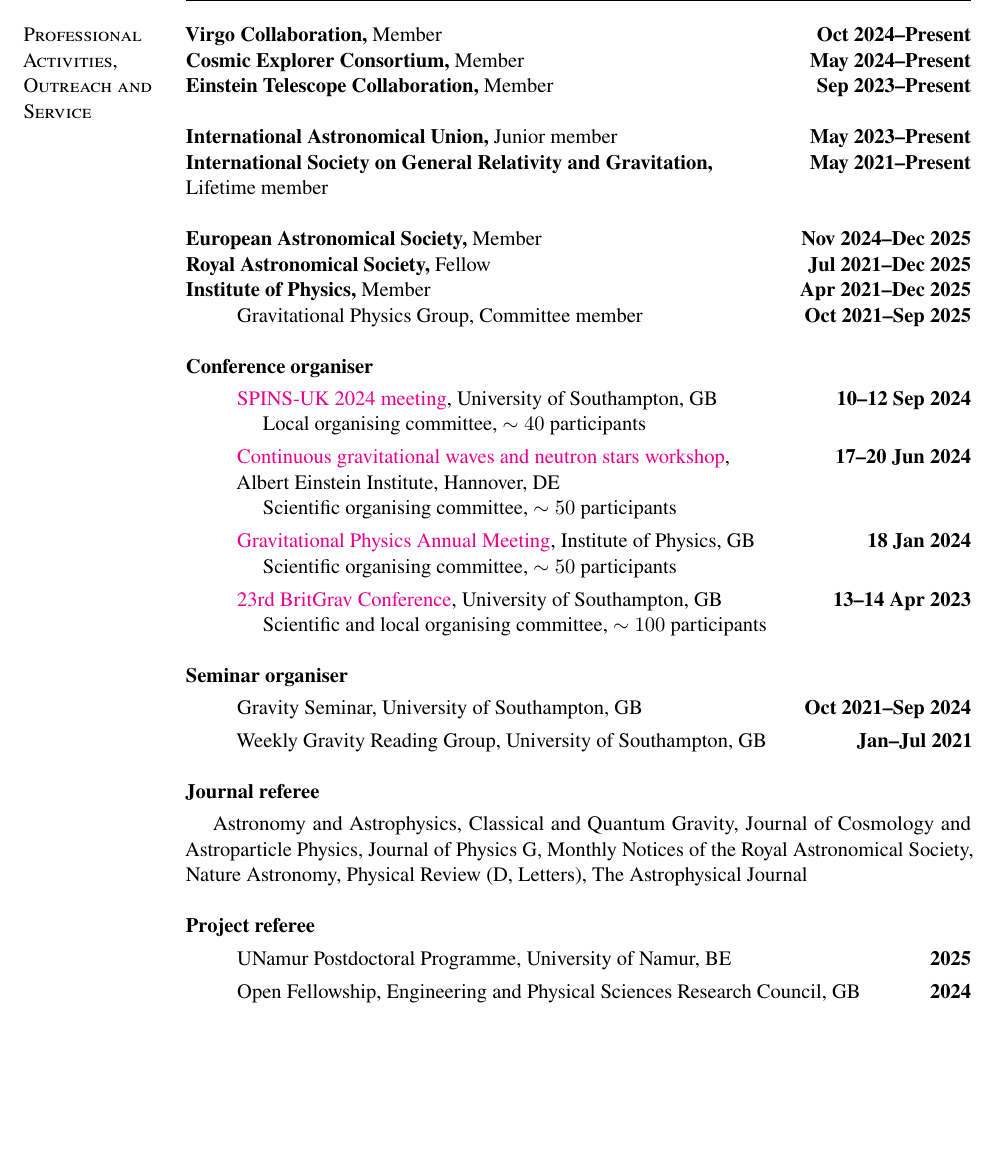
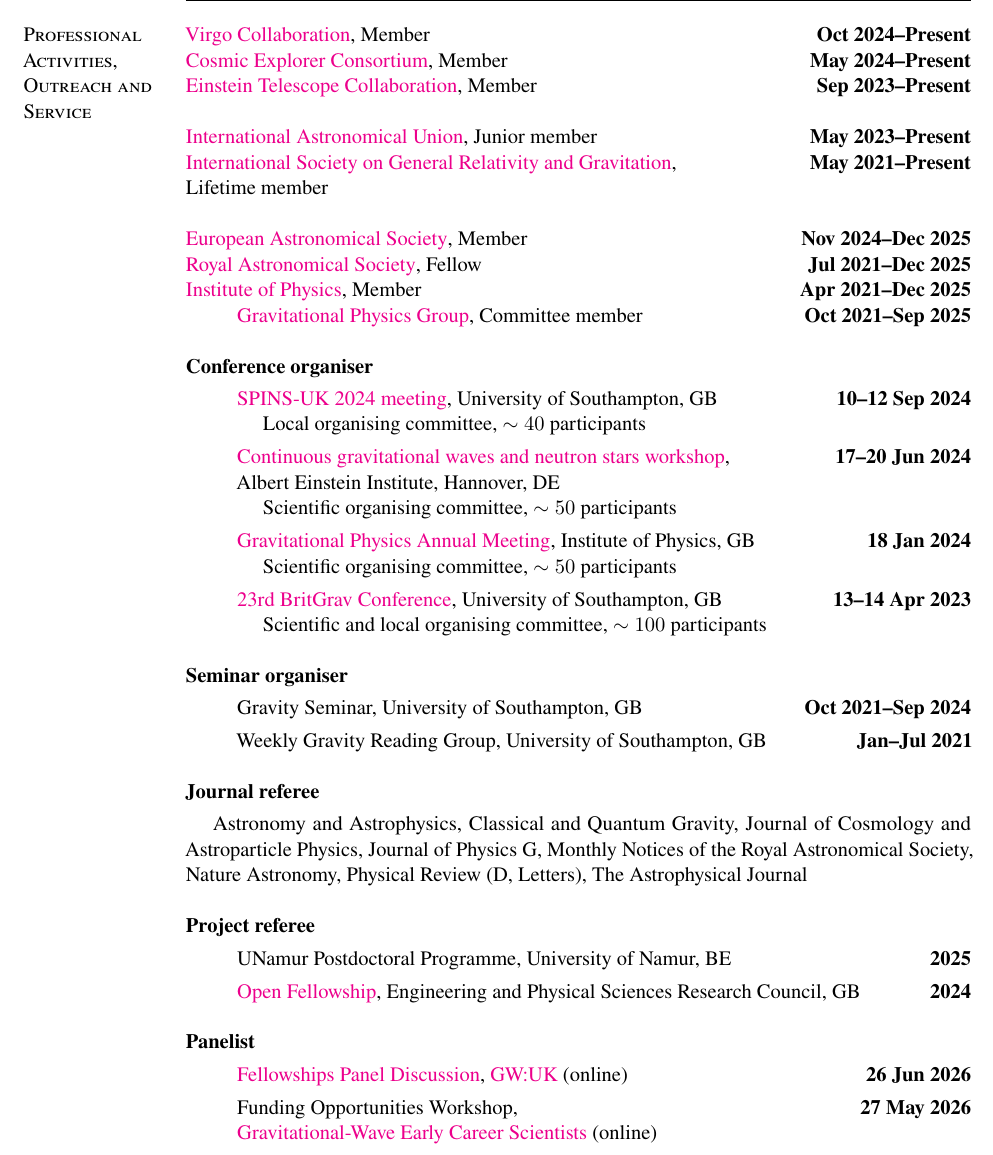
Before and after one commit to fgittins/cv, a LaTeX CV (FabianGittins.tex): part of page 6 of 8, cut so that both start at the same text, the shorter picture padded with empty space. Compiled offline with pdfLaTeX.

Commit message:
Add panels and include links

```diff
--- a/FabianGittins.tex
+++ b/FabianGittins.tex
@@ -192,29 +192,35 @@
 
 \section{Professional Activities, Outreach and Service}
 
-\textbf{Virgo Collaboration,} Member \hfill \textbf{Oct 2024--Present} \\
+\href{https://www.virgo-gw.eu/}{Virgo Collaboration}, Member
+\hfill \textbf{Oct 2024--Present} \\
 %
-\textbf{Cosmic Explorer Consortium,} Member \hfill \textbf{May 2024--Present} \\
+\href{https://cosmicexplorer.org/}{Cosmic Explorer Consortium}, Member
+\hfill \textbf{May 2024--Present} \\
 %
-\textbf{Einstein Telescope Collaboration,} Member
+\href{https://einsteintelescope.eu/}{Einstein Telescope Collaboration}, Member
 \hfill \textbf{Sep 2023--Present}
 
-\textbf{International Astronomical Union,} Junior member
+\href{https://www.iau.org/}{International Astronomical Union}, Junior member
 \hfill \textbf{May 2023--Present} \\
 %
-\textbf{International Society on General Relativity and Gravitation,}
+\href{http://www.isgrg.org/}
+{International Society on General Relativity and Gravitation},
 \hfill \textbf{May 2021--Present} \\
 Lifetime member
 
-\textbf{European Astronomical Society,} Member
+\href{https://eas.unige.ch/}{European Astronomical Society}, Member
 \hfill \textbf{Nov 2024--Dec 2025} \\
 %
-\textbf{Royal Astronomical Society,} Fellow
+\href{https://www.ras.ac.uk/}{Royal Astronomical Society}, Fellow
 \hfill \textbf{Jul 2021--Dec 2025} \\
 %
-\textbf{Institute of Physics,} Member \hfill \textbf{Apr 2021--Dec 2025}
+\href{https://www.iop.org/}{Institute of Physics}, Member
+\hfill \textbf{Apr 2021--Dec 2025}
 \begin{itemize}
-    \item[] Gravitational Physics Group, Committee member
+    \item[]
+    \href{https://www.iop.org/physics-community/special-interest-groups/gravitational-physics-group}
+    {Gravitational Physics Group}, Committee member
     \hfill \textbf{Oct 2021--Sep 2025}
 \end{itemize}
 
@@ -275,6 +281,20 @@
     \item[] UNamur Postdoctoral Programme, University of Namur, BE
     \hfill \textbf{2025}
     %
-    \item[] Open Fellowship,
+    \item[]
+    \href{https://www.ukri.org/opportunity/epsrc-responsive-mode-open-fellowship/}
+    {Open Fellowship},
     Engineering and Physical Sciences Research Council, GB \hfill \textbf{2024}
 \end{itemize}
+
+\textbf{Panelist}
+\vspace*{0.05in}
+\begin{itemize}
+    \item[] \href{https://www.gwuk.org/seminars#h.j7b7b310f4av}
+    {Fellowships Panel Discussion},
+    \href{https://www.gwuk.org/}{GW:UK} (online) \hfill \textbf{26 Jun 2026}
+    %
+    \item[] Funding Opportunities Workshop, \hfill \textbf{27 May 2026} \\
+    \href{https://gwecs.org/}{Gravitational-Wave Early Career Scientists}
+    (online)
+\end{itemize}
```
Also changed, not shown: FabianGittins-Abridged.tex (+15 -8 lines), FabianGittins.tex (5 more changed lines).
